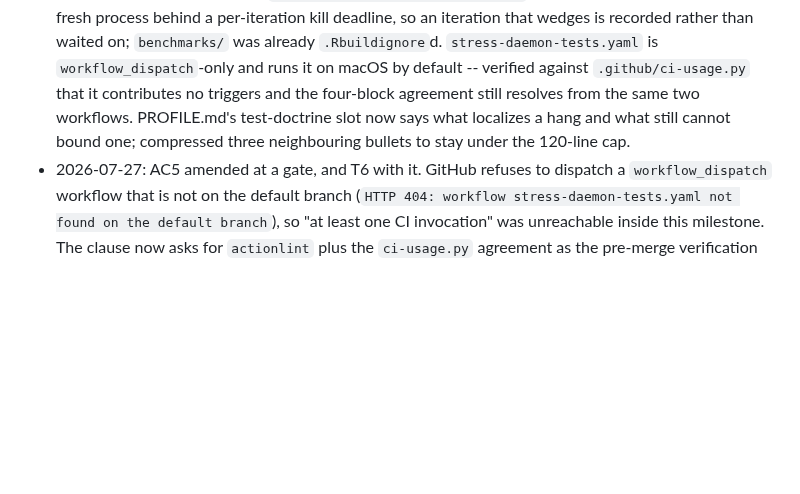
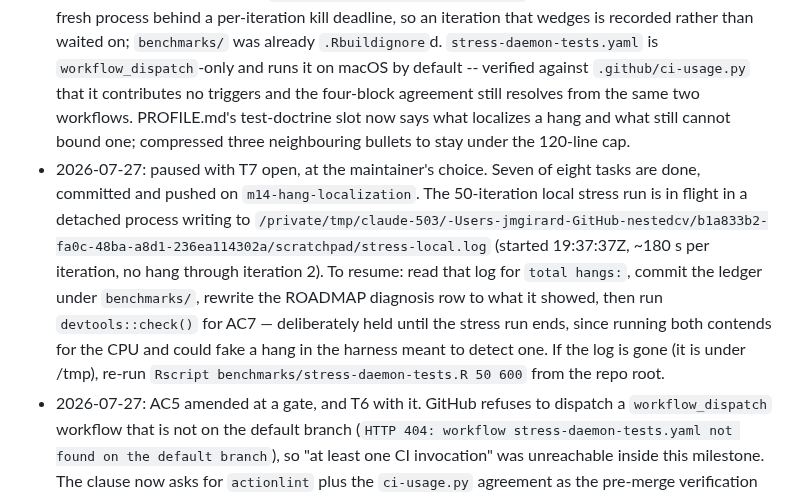
Before and after one commit to jmgirard/nestedtune, a Markdown page: cairn/milestones/M14-hang-localization.md, the part around the change. GitHub-like rendering; blank space fills up the shorter version.

Commit message:
M14: checkpoint with T7 open -- stress run in flight
Seven of eight tasks done. Work log records the running stress harness,
its log path, and the resume steps.

Co-Authored-By: Claude Opus 5 <noreply@anthropic.com>

```diff
--- a/cairn/milestones/M14-hang-localization.md
+++ b/cairn/milestones/M14-hang-localization.md
@@ -118,6 +118,7 @@ row until something localizes it. Sharing one daemon pool across
 - 2026-07-27: plan chose a probe-then-fix shape for the orphan `Rscript` daemons over asserting the leak outright, because `mirai::daemon()` defaults to `autoexit = TRUE` and the leak is unestablished; falsified by the probe finding a survivor, which converts it to a fix.
 - 2026-07-27: T1 done. `HangTraceReporter` in `tests/testthat.R` writes a timestamped start/end line per test file to `stderr()`, beside `CheckReporter` in a `MultiReporter`. AC1 evidence: a local `R CMD check` whose test process was killed at 19:22:50 left a `testthat.Rout.fail` ending `start test-nested-results-plot.R` with no matching end, every earlier file paired.
 - 2026-07-27: T5, T6, T8 done. `benchmarks/stress-daemon-tests.R` runs each daemon-using file in a fresh process behind a per-iteration kill deadline, so an iteration that wedges is recorded rather than waited on; `benchmarks/` was already `.Rbuildignore`d. `stress-daemon-tests.yaml` is `workflow_dispatch`-only and runs it on macOS by default -- verified against `.github/ci-usage.py` that it contributes no triggers and the four-block agreement still resolves from the same two workflows. PROFILE.md's test-doctrine slot now says what localizes a hang and what still cannot bound one; compressed three neighbouring bullets to stay under the 120-line cap.
+- 2026-07-27: paused with T7 open, at the maintainer's choice. Seven of eight tasks are done, committed and pushed on `m14-hang-localization`. The 50-iteration local stress run is in flight in a detached process writing to `/private/tmp/claude-503/-Users-jmgirard-GitHub-nestedcv/b1a833b2-fa0c-48ba-a8d1-236ea114302a/scratchpad/stress-local.log` (started 19:37:37Z, ~180 s per iteration, no hang through iteration 2). To resume: read that log for `total hangs:`, commit the ledger under `benchmarks/`, rewrite the ROADMAP diagnosis row to what it showed, then run `devtools::check()` for AC7 — deliberately held until the stress run ends, since running both contends for the CPU and could fake a hang in the harness meant to detect one. If the log is gone (it is under /tmp), re-run `Rscript benchmarks/stress-daemon-tests.R 50 600` from the repo root.
 - 2026-07-27: AC5 amended at a gate, and T6 with it. GitHub refuses to dispatch a `workflow_dispatch` workflow that is not on the default branch (`HTTP 404: workflow stress-daemon-tests.yaml not found on the default branch`), so "at least one CI invocation" was unreachable inside this milestone. The clause now asks for `actionlint` plus the `ci-usage.py` agreement as the pre-merge verification and carries the first macOS dispatch as a stated post-merge obligation on the ROADMAP row. Rejected: a temporary `push` trigger, which would merge a workflow different from the one tested.
 - 2026-07-27: T3 done, and it answers no. `benchmarks/probe-daemon-orphans.R` on mirai 2.7.2 / nanonext 1.10.1: both hand-spawned daemons gone after the host was torn down, `survivors after teardown: none`. `autoexit = TRUE` reaps them, so `start_mixed_daemons()` is unchanged — the suspected orphan leak was an assumption, and asserting it would have added a green test that proved nothing. The probe also reproduced the RR03/M07 startup death in passing: only 1 of 2 connections was reached, the empty-library daemon dying before it could dial.
 - 2026-07-27: T4 done. `teardown-zz-nothing-survives.R` errors when the suite finishes with any daemon connection up, sorting after `teardown-fixture-cache.R` so it cannot suppress that report. Inversion: a probe test leaking `daemons(1)` failed the run with the intended message. Its process half is dropped on T3's finding — there is nothing to count.
```
